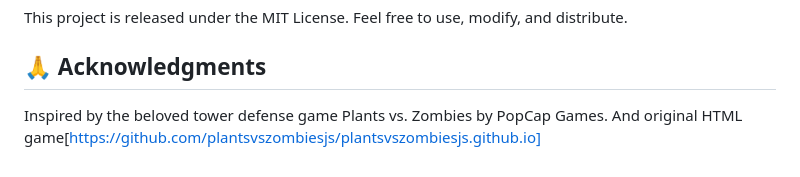
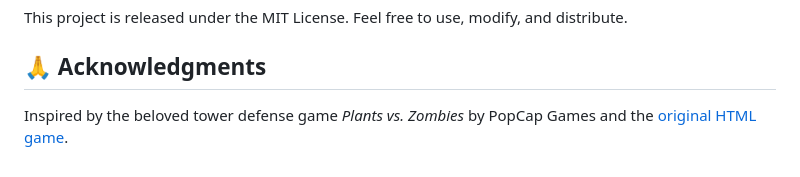
Before and after one commit to Olexandr43/PvZ-JS-2.0, a Markdown page: README.md, the part around one of its changes. Drawn GitHub-style.

```diff
--- a/README.md
+++ b/README.md
@@ -60,5 +62,4 @@ This project is released under the MIT License. Feel free to use, modify, and di
 
 ## 🙏 Acknowledgments
 
-Inspired by the beloved tower defense game Plants vs. Zombies by PopCap Games.
-And original HTML game[https://github.com/plantsvszombiesjs/plantsvszombiesjs.github.io]
+Inspired by the beloved tower defense game *Plants vs. Zombies* by PopCap Games and the [original HTML game](https://github.com/plantsvszombiesjs/plantsvszombiesjs.github.io).
```
Also changed, not shown: other parts of README.md (+45 -43 lines).
